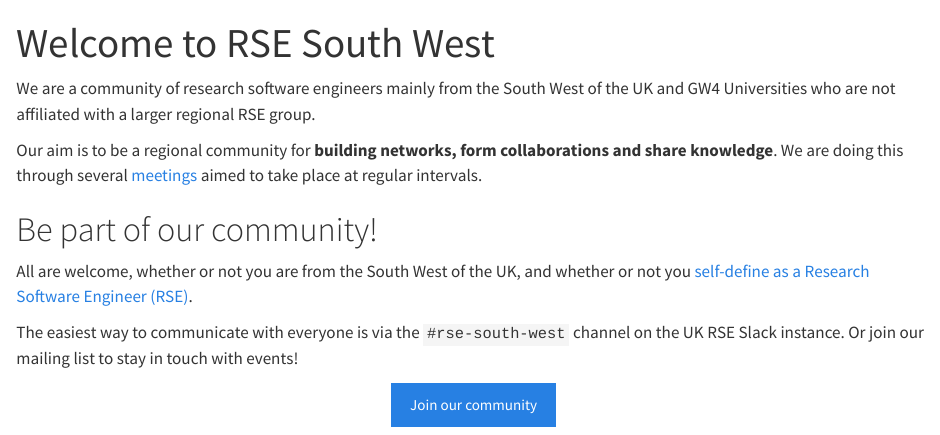
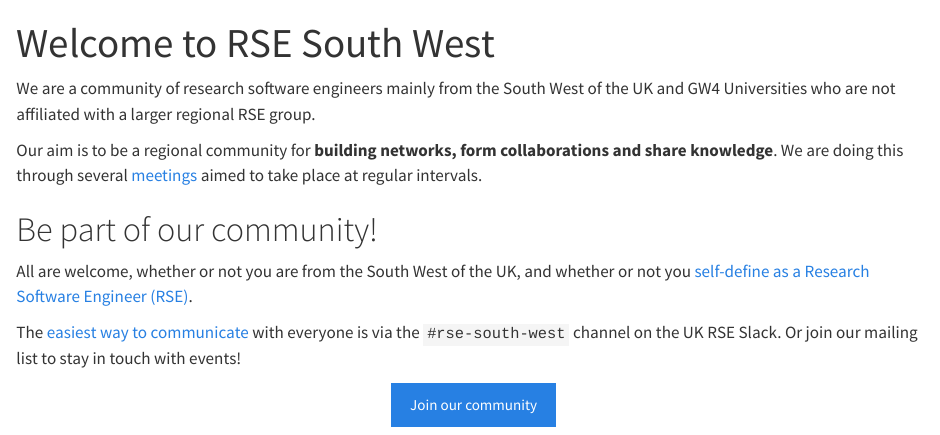
Before and after one commit to RSE-South-West/rse-south-west.github.io, a Quarto document (index.qmd): the page in a window 1100 px wide, from its top. Rendered offline with R 4.5, knitr and Pandoc in place of Quarto, with nearby package versions.

Commit message:
Update links to UK RSE Slack signup form

```diff
--- a/contact/index.qmd
+++ b/contact/index.qmd
@@ -2,6 +2,6 @@
 title: Contact us
 ---
 
-The easiest way to communicate with everyone is via the [#rse-south-west](https://ukrse.slack.com/archives/C085EGAULJ3) channel on the [UK RSE Slack instance](https://ukrse.slack.com/signup?redir=/archives/C085EGAULJ3).
+The easiest way to communicate with everyone is via the UK RSE Slack. First, [sign up to the Society's Slack](https://forms.gle/eU6536gnRtyCVGyh9), then when your account is approved, look for the [`#rse-south-west` channel](https://ukrse.slack.com/archives/C085EGAULJ3).
 
 If you would rather send us an email, you can contact our organisers from across the South West on: <south-west-organisers@society-rse.org>.
--- a/index.qmd
+++ b/index.qmd
@@ -13,8 +13,8 @@
 
 All are welcome, whether or not you are from the South West of the UK, and whether or not you [self-define as a Research Software Engineer (RSE)](https://society-rse.org/what-is-an-rse/).
 
-The easiest way to communicate with everyone is via the `#rse-south-west` channel on the UK RSE Slack instance. Or join our mailing list to stay in touch with events!
+The [easiest way to communicate](join/index.qmd) with everyone is via the `#rse-south-west` channel on the UK RSE Slack. Or join our mailing list to stay in touch with events!
 
 ::: {.text-center}
-[Join our community](./join/index.qmd){.btn .btn-primary}
+[Join our community](join/index.qmd){.btn .btn-primary}
 :::
--- a/join/index.qmd
+++ b/join/index.qmd
@@ -19,4 +19,4 @@
 
 ### Slack channel
 
-If you'd like to communicate with other members of the group, the easiest way is via [the `#rse-south-west` channel](https://ukrse.slack.com/signup?redir=/archives/C085EGAULJ3) on the UK RSE Slack instance.
+If you'd like to communicate with other members of the group, the easiest way is via the UK RSE Slack. First, [sign up to the Society's Slack](https://forms.gle/eU6536gnRtyCVGyh9), then when your account is approved, look for the [`#rse-south-west` channel](https://ukrse.slack.com/archives/C085EGAULJ3).
```
